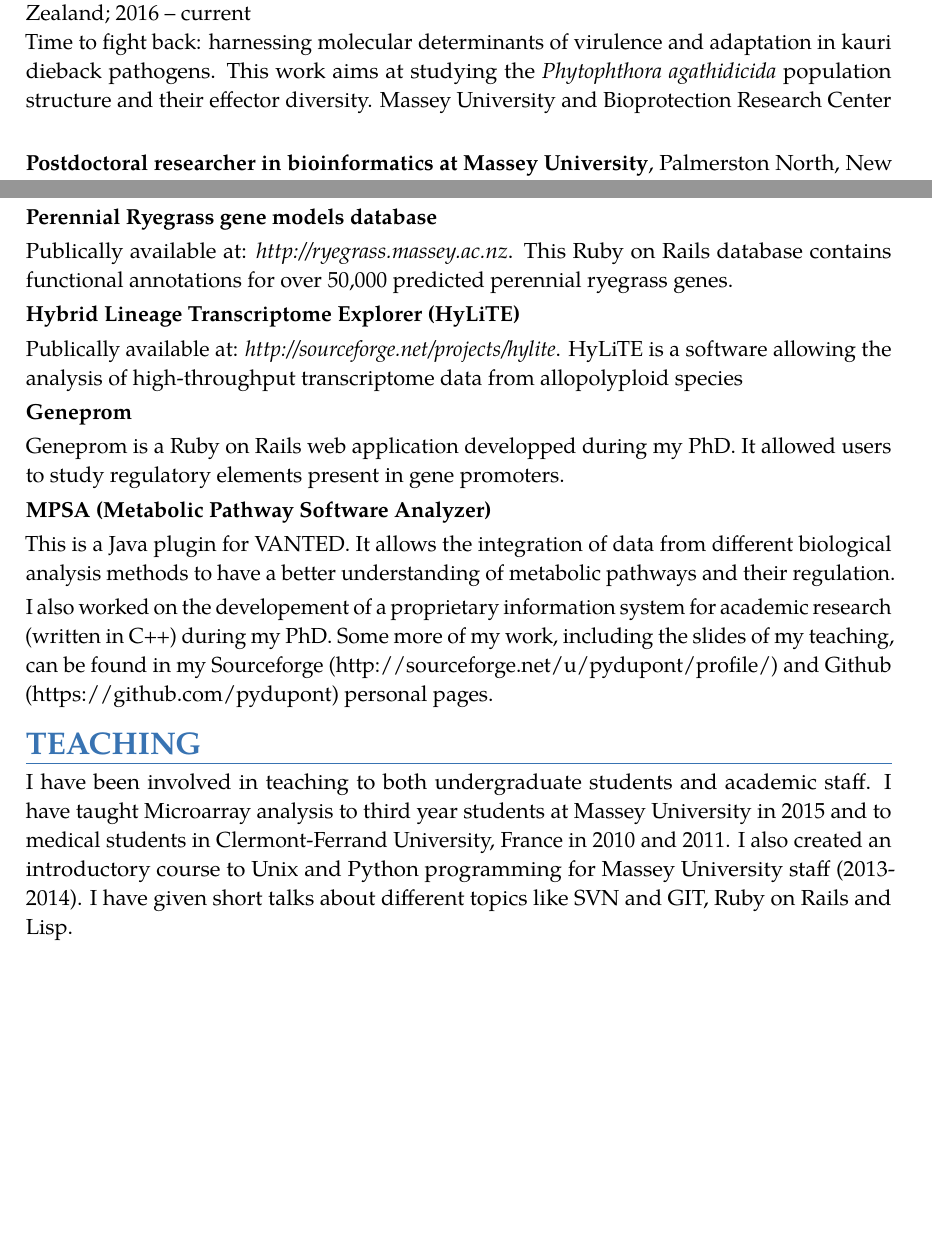
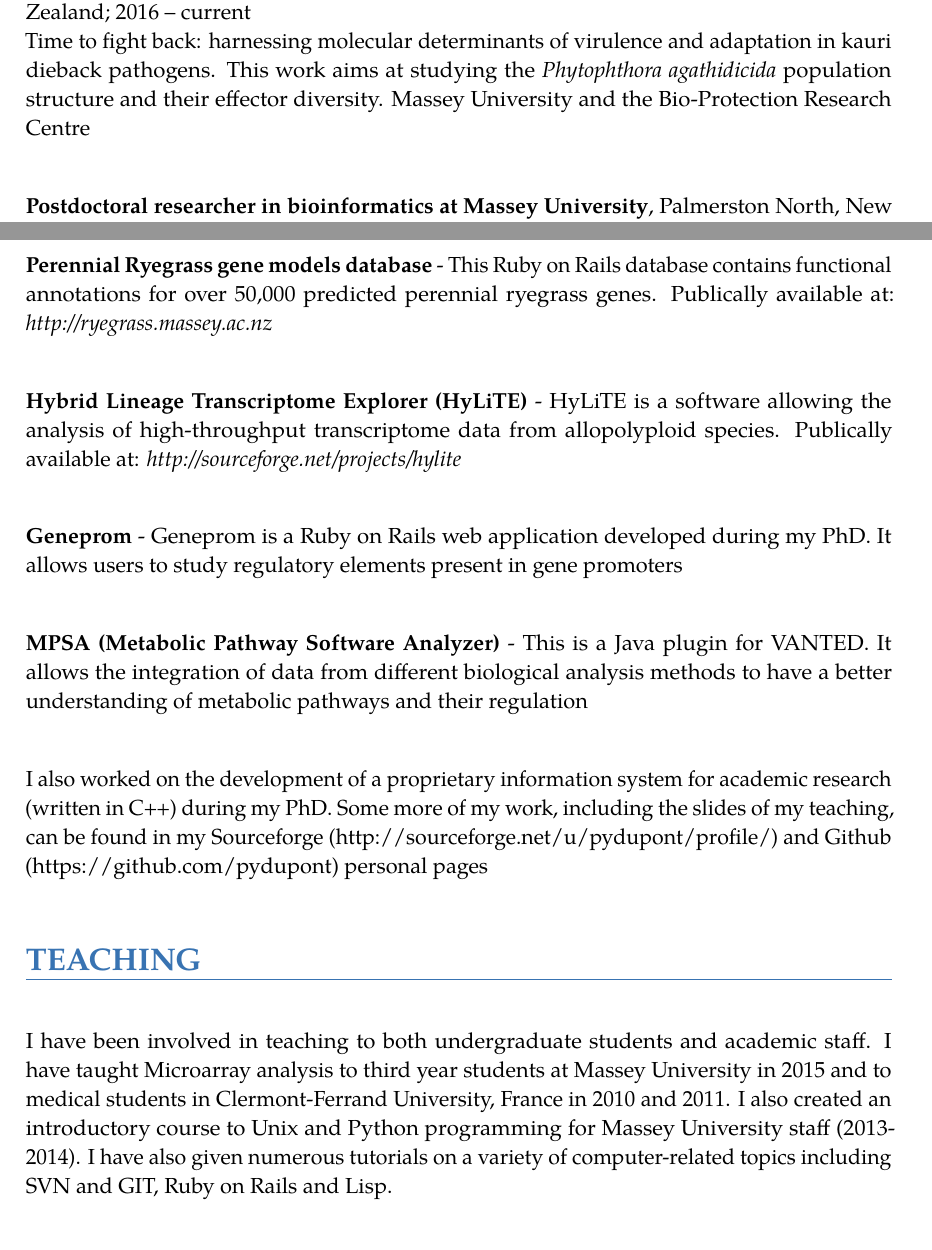
Before and after one commit to pydupont/CV, a LaTeX CV (latex/CV.tex): two parts of pages 1 and 3 of 4 before the commit and two parts of pages 1 and 4 of 5 after it, joined at a grey line, cut so that both start at the same text, the shorter picture padded with empty space. The pictures show the PDF file latex/CV.pdf that the author committed with the source.

Commit message:
Spell check

```diff
--- a/latex/CV.tex
+++ b/latex/CV.tex
@@ -15,7 +16,7 @@
 \address{Institute of Fundamental Sciences, Massey University}{Palmerston North, Manawatu}{New Zealand - 4442}
 \phone{+64 (0)21 082 06550}
 \email{pierreyves.dupont@gmail.com}
-\homepage{http://pydupont.github.io/CV}
+\homepage{pydupont.github.io/CV}
 
 \begin{document}
 \maketitle
@@ -31,12 +33,12 @@
 
 \section{POSITIONS}
 \cvitem{}{\textbf{Postdoctoral researcher in bioinformatics at Massey University}, Palmerston North, New Zealand; 2016 -- current\\
-Time to fight back: harnessing molecular determinants of virulence and adaptation in kauri dieback pathogens. This work aims at studying the \emph{Phytophthora agathidicida} population structure and their effector diversity. Massey University and Bioprotection Research Center\\}
+Time to fight back: harnessing molecular determinants of virulence and adaptation in kauri dieback pathogens. This work aims at studying the \emph{Phytophthora agathidicida} population structure and their effector diversity. Massey University and the Bio-Protection Research Centre}
 
 \cvitem{}{\textbf{Postdoctoral researcher in bioinformatics at Massey University}, Palmerston North, New Zealand; 2012 -- 2016\\
-Lateral gene transfer in fungi: Identifying the cross-species toolbox for metabolic innovation. This work involves the development of different web applications, scripts and software to analyse and display complex data. Massey University and Bioprotection Research Center\\}
+Lateral gene transfer in fungi: Identifying the cross-species toolbox for metabolic innovation. This work involves the development of different web applications, scripts and software to analyse and display complex data. Massey University and the Bio-Protection Research Centre}
 
 \cvitem{}{\textbf{PhD studentship at INRA}, Clermont Ferrand, France; 2008 -- 2011\\
-Thesis on developing bioinformatics tools to combine information from metabolomics, transcriptomics and promotor studies to characterize metabolic pathways involved in liver cancers. Collaboration with Polytechnic school (Palaiseau, France) to develop software for biological pathway modelling and biochemical dynamics analysis.\\}
-
+Thesis on developing bioinformatics tools to combine information from metabolomics, transcriptomics and promotor studies to characterize metabolic pathways involved in liver cancers. Collaboration with Polytechnic school (Palaiseau, France) to develop software for biological pathway modelling and biochemical dynamics analysis.}
+\newpage
 \cvitem{}{\textbf{Masters Internship at European Institute of Biology and Chemistry}, Bordeaux, France; 2008\\
@@ -85,15 +87,4 @@ Plant-fungal interactions symposium; The Samuel Roberts Noble Foundation; March
 
-\cvitem{}{\textit{Endophyte infection of ryegrass alters metabolism, development and response to stress}\\Queenstown Molecular Biology Conference; August 2014; Two oral presenations (plant satellite and main meeting)}
+\cvitem{}{\textit{Endophyte infection of ryegrass alters metabolism, development and response to stress} - Queenstown Molecular Biology Conference; August 2014; Two oral presenations (plant satellite and main meeting)}
 
 \section{SOFTWARE AND DATABASES}
-\cvitem{}{\textbf{\emph{Epichlo\"e festucae} gene models database}}
-\cvitem{}{Publically available at: \textit{\href{}{http://epichloe.massey.ac.nz}}. This Ruby on Rails web application contains functional annotations for all \emph{E. festucae} E2368 gene models. It includes links to major international bioinformatics databases. It is used by international researchers and considered as one of the major tools for studies on fungal endophytes.}
-\cvitem{}{\textbf{Perennial Ryegrass gene models database}}
-\cvitem{}{Publically available at: \textit{\href{}{http://ryegrass.massey.ac.nz}}. This Ruby on Rails database contains functional annotations for over 50,000 predicted perennial ryegrass genes.}
-\cvitem{}{\textbf{Hybrid Lineage Transcriptome Explorer (HyLiTE)}}
-\cvitem{}{Publically available at: \textit{\href{}{http://sourceforge.net/projects/hylite}}. HyLiTE is a software allowing the analysis of high-throughput transcriptome data from allopolyploid species}
-\cvitem{}{\textbf{Geneprom}}
-\cvitem{}{Geneprom is a Ruby on Rails web application developped during my PhD. It allowed users to study regulatory elements present in gene promoters.}
-\cvitem{}{\textbf{MPSA (Metabolic Pathway Software Analyzer)}}
-\cvitem{}{This is a Java plugin for VANTED. It allows the integration of data from different biological analysis methods to have a better understanding of metabolic pathways and their regulation.}
-\cvitem{}{I also worked on the developement of a proprietary information system for academic research (written in C++) during my PhD. Some more of my work, including the slides of my teaching, can be found in my Sourceforge (\href{}{http://sourceforge.net/u/pydupont/profile/}) and Github (\href{}{https://github.com/pydupont}) personal pages.}
@@ -100,9 +94,13 @@ Plant-fungal interactions symposium; The Samuel Roberts Noble Foundation; March
+\cvitem{}{\textbf{Geneprom} - Geneprom is a Ruby on Rails web application developed during my PhD. It allows users to study regulatory elements present in gene promoters}
+\cvitem{}{\textbf{MPSA (Metabolic Pathway Software Analyzer)} - This is a Java plugin for VANTED. It allows the integration of data from different biological analysis methods to have a better understanding of metabolic pathways and their regulation}
+\cvitem{}{I also worked on the development of a proprietary information system for academic research (written in C++) during my PhD. Some more of my work, including the slides of my teaching, can be found in my Sourceforge (\href{}{http://sourceforge.net/u/pydupont/profile/}) and Github (\href{}{https://github.com/pydupont}) personal pages}
 
 \section{TEACHING}
-\cvitem{}{I have been involved in teaching to both undergraduate students and academic staff. I have taught Microarray analysis to third year students at Massey University in 2015 and to medical students in Clermont-Ferrand University, France in 2010 and 2011. I also created an introductory course to Unix and Python programming for Massey University staff (2013-2014). I have given short talks about different topics like SVN and GIT, Ruby on Rails and Lisp.}
+\cvitem{}{I have been involved in teaching to both undergraduate students and academic staff. I have taught Microarray analysis to third year students at Massey University in 2015 and to medical students in Clermont-Ferrand University, France in 2010 and 2011. I also created an introductory course to Unix and Python programming for Massey University staff (2013-2014). I have also given numerous tutorials on a variety of computer-related topics including SVN and GIT, Ruby on Rails and Lisp.}
 
 \section{SKILLS}
 \cvitem{Phylogeny}{Neighbor Joining, Maximum Likelihood (PHYLIP, PhyML, RAxML), supertrees, consensus trees. Multiple sequence alignments with mafft, clustal, kalign, muscle, etc. Analysis libraries: ETE toolkit + BioPython (Python) and phangorn (R)}
+\newpage
 \cvitem{Next Generation Sequencing}{Expert in NGS data analysis. RNA-Seq (Illumina) data analysis from raw read data to complex statistical analysis of the results and experimental condition comparison. Genomic (Illumina and 454) de novo assembly, genomic comparison and SNP calling}
 \cvitem{Statistics}{Good understanding of statistics, Markov chains and Monte Carlo statistics. Principal and Independent Component Analysis, clustering. Commonly build statistical pipeline for analysing biological data. Common use of Python and R for adanced data analysis}
 \cvitem{Protein structure analysis and visualisation}{AutoDock, GOLD, VMD }
```
Also changed, not shown: latex/CV.pdf, latex/CV.tex (31 more changed lines), 1 other file.
